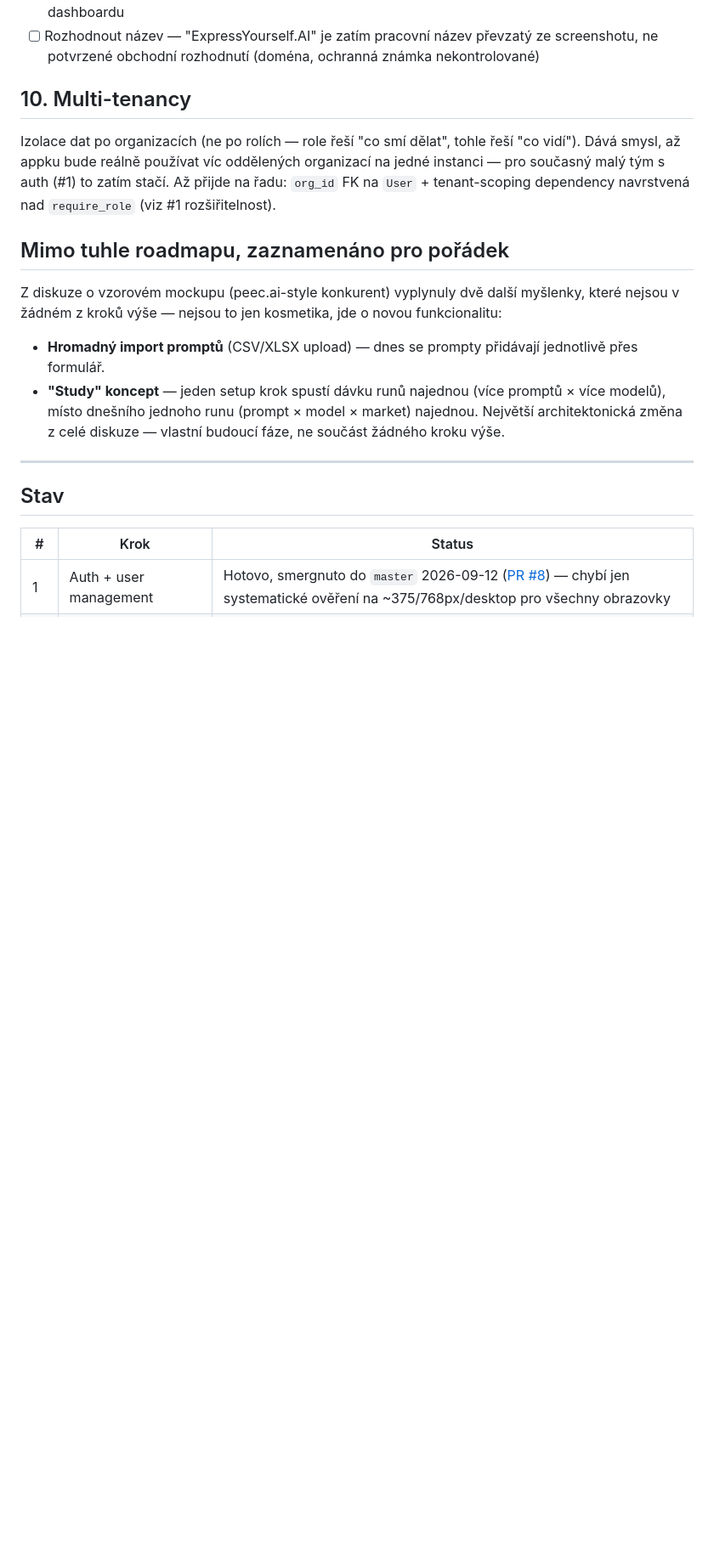
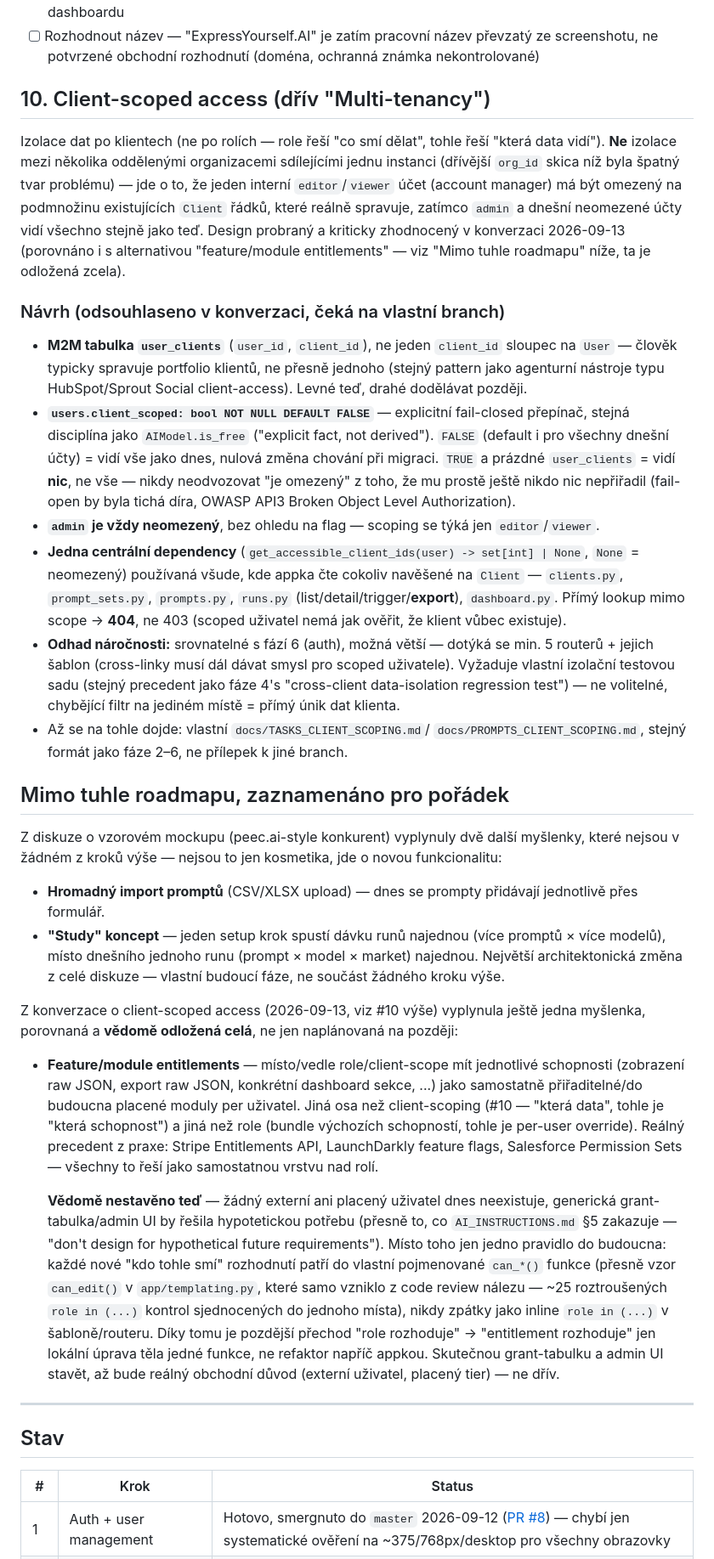
Before and after one commit to jirkalla/SignalMap, a Markdown page: docs/ROADMAP.md, the part around one of its changes. Shown at 85% size. Rendered like a GitHub page; blank space fills up the shorter version.

Commit message:
docs: record client-scoped access design and defer feature entitlements

```diff
--- a/docs/ROADMAP.md
+++ b/docs/ROADMAP.md
@@ -328,13 +328,47 @@ i v HTML šabloně i ve Vue3 dashboard islandu.
       ze screenshotu, ne potvrzené obchodní rozhodnutí (doména, ochranná
       známka nekontrolované)
 
-## 10. Multi-tenancy
+## 10. Client-scoped access (dřív "Multi-tenancy")
 
-Izolace dat po organizacích (ne po rolích — role řeší "co smí dělat", tohle
-řeší "co vidí"). Dává smysl, až appku bude reálně používat víc oddělených
-organizací na jedné instanci — pro současný malý tým s auth (#1) to zatím
-stačí. Až přijde na řadu: `org_id` FK na `User` + tenant-scoping dependency
-navrstvená nad `require_role` (viz #1 rozšiřitelnost).
+Izolace dat po klientech (ne po rolích — role řeší "co smí dělat", tohle
+řeší "která data vidí"). **Ne** izolace mezi několika oddělenými
+organizacemi sdílejícími jednu instanci (dřívější `org_id` skica níž byla
+špatný tvar problému) — jde o to, že jeden interní `editor`/`viewer` účet
+(account manager) má být omezený na podmnožinu existujících `Client` řádků,
+které reálně spravuje, zatímco `admin` a dnešní neomezené účty vidí
+všechno stejně jako teď. Design probraný a kriticky zhodnocený v konverzaci
+2026-09-13 (porovnáno i s alternativou "feature/module entitlements" —
+viz "Mimo tuhle roadmapu" níže, ta je odložená zcela).
+
+### Návrh (odsouhlaseno v konverzaci, čeká na vlastní branch)
+
+- **M2M tabulka `user_clients`** (`user_id`, `client_id`), ne jeden
+  `client_id` sloupec na `User` — člověk typicky spravuje portfolio
+  klientů, ne přesně jednoho (stejný pattern jako agenturní nástroje typu
+  HubSpot/Sprout Social client-access). Levné teď, drahé dodělávat později.
+- **`users.client_scoped: bool NOT NULL DEFAULT FALSE`** — explicitní
+  fail-closed přepínač, stejná disciplína jako `AIModel.is_free`
+  ("explicit fact, not derived"). `FALSE` (default i pro všechny dnešní
+  účty) = vidí vše jako dnes, nulová změna chování při migraci. `TRUE` a
+  prázdné `user_clients` = vidí **nic**, ne vše — nikdy neodvozovat "je
+  omezený" z toho, že mu prostě ještě nikdo nic nepřiřadil (fail-open by
+  byla tichá díra, OWASP API3 Broken Object Level Authorization).
+- **`admin` je vždy neomezený**, bez ohledu na flag — scoping se týká jen
+  `editor`/`viewer`.
+- **Jedna centrální dependency** (`get_accessible_client_ids(user) ->
+  set[int] | None`, `None` = neomezený) používaná všude, kde appka čte
+  cokoliv navěšené na `Client` — `clients.py`, `prompt_sets.py`,
+  `prompts.py`, `runs.py` (list/detail/trigger/**export**), `dashboard.py`.
+  Přímý lookup mimo scope → **404**, ne 403 (scoped uživatel nemá jak
+  ověřit, že klient vůbec existuje).
+- **Odhad náročnosti:** srovnatelné s fází 6 (auth), možná větší — dotýká
+  se min. 5 routerů + jejich šablon (cross-linky musí dál dávat smysl pro
+  scoped uživatele). Vyžaduje vlastní izolační testovou sadu (stejný
+  precedent jako fáze 4's "cross-client data-isolation regression test") —
+  ne volitelné, chybějící filtr na jediném místě = přímý únik dat klienta.
+- Až se na tohle dojde: vlastní `docs/TASKS_CLIENT_SCOPING.md`/
+  `docs/PROMPTS_CLIENT_SCOPING.md`, stejný formát jako fáze 2–6, ne
+  přílepek k jiné branch.
 
 ## Mimo tuhle roadmapu, zaznamenáno pro pořádek
 
@@ -348,6 +382,33 @@ novou funkcionalitu:
   promptů × více modelů), místo dnešního jednoho runu (prompt × model ×
   market) najednou. Největší architektonická změna z celé diskuze — vlastní
   budoucí fáze, ne součást žádného kroku výše.
+
+Z konverzace o client-scoped access (2026-09-13, viz #10 výše) vyplynula
+ještě jedna myšlenka, porovnaná a **vědomě odložená celá**, ne jen
+naplánovaná na později:
+
+- **Feature/module entitlements** — místo/vedle role/client-scope mít
+  jednotlivé schopnosti (zobrazení raw JSON, export raw JSON, konkrétní
+  dashboard sekce, ...) jako samostatně přiřaditelné/do budoucna placené
+  moduly per uživatel. Jiná osa než client-scoping (#10 — "která data",
+  tohle je "která schopnost") a jiná než role (bundle výchozích schopností,
+  tohle je per-user override). Reálný precedent z praxe: Stripe
+  Entitlements API, LaunchDarkly feature flags, Salesforce Permission Sets
+  — všechny to řeší jako samostatnou vrstvu nad rolí.
+
+  **Vědomě nestavěno teď** — žádný externí ani placený uživatel dnes
+  neexistuje, generická grant-tabulka/admin UI by řešila hypotetickou
+  potřebu (přesně to, co `AI_INSTRUCTIONS.md` §5 zakazuje — "don't design
+  for hypothetical future requirements"). Místo toho jen jedno pravidlo do
+  budoucna: každé nové "kdo tohle smí" rozhodnutí patří do vlastní
+  pojmenované `can_*()` funkce (přesně vzor `can_edit()` v
+  `app/templating.py`, které samo vzniklo z code review nálezu — ~25
+  roztroušených `role in (...)` kontrol sjednocených do jednoho místa),
+  nikdy zpátky jako inline `role in (...)` v šabloně/routeru. Díky tomu je
+  pozdější přechod "role rozhoduje" → "entitlement rozhoduje" jen lokální
+  úprava těla jedné funkce, ne refaktor napříč appkou. Skutečnou
+  grant-tabulku a admin UI stavět, až bude reálný obchodní důvod (externí
+  uživatel, placený tier) — ne dřív.
 
 ---
 
```
Also changed, not shown: other parts of docs/ROADMAP.md (+1 -1 lines).
